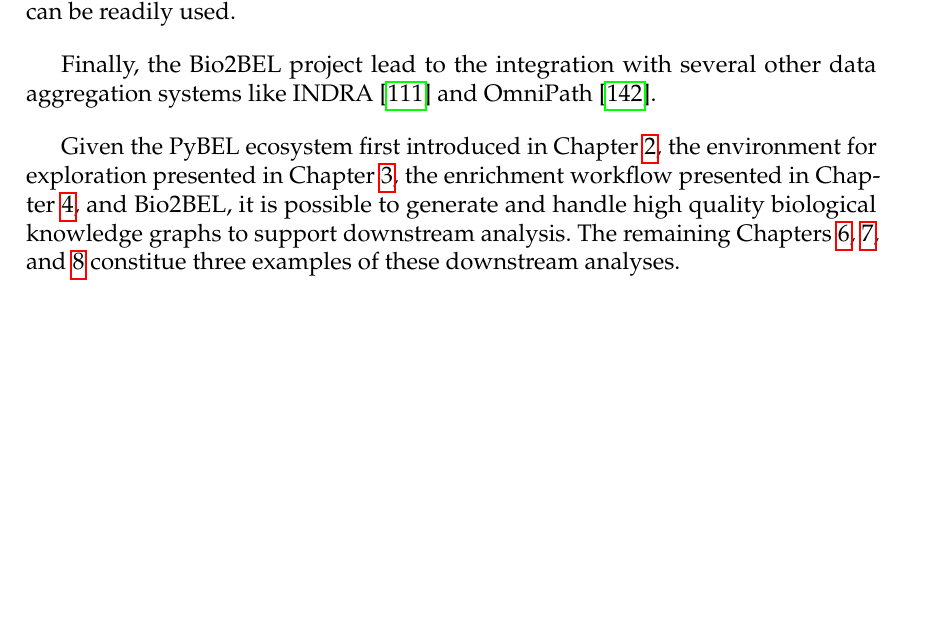
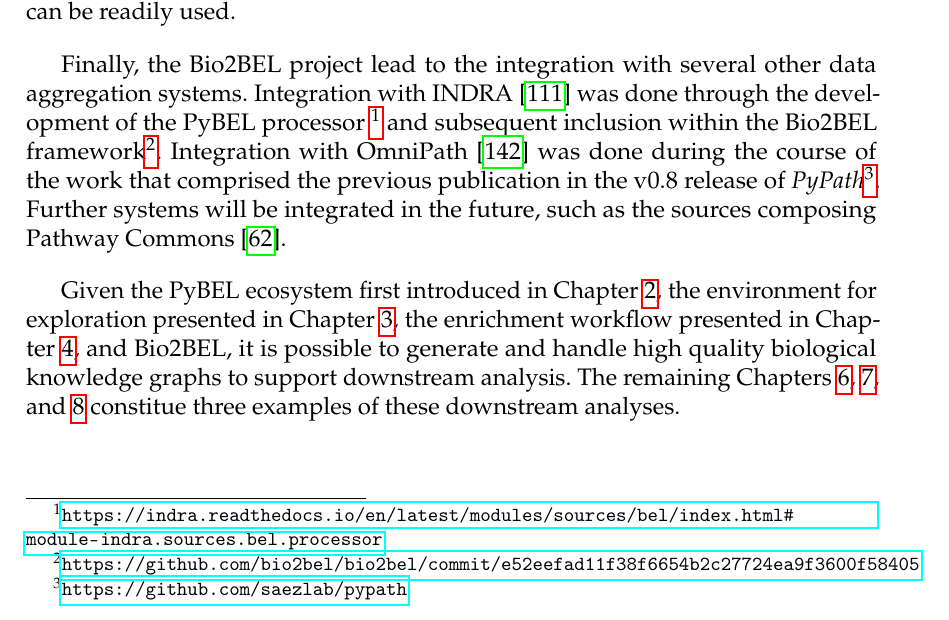
Before and after one commit to cthoyt/doctoral-thesis, a LaTeX thesis (main.tex, which reads content/bio2bel.tex): part of page 74 of 130, cut so that both start at the same text, the shorter picture padded with empty space. Compiled offline with pdfLaTeX.

Commit message:
Address Bio2BEL chapter comment
This has been proven, so might as well link to the proof :)

```diff
--- a/content/bio2bel.tex
+++ b/content/bio2bel.tex
@@ -31,7 +31,10 @@ This project showcased the Bio2BEL philosophy of reproducibility and reusability
 Third, Bio2BEL packages have been used in the application of \ac{NRL} methods using BioKEEN~\cite{Ali2019}.
 Because this project saw the generation of a converter for any \ac{BEL} into a format that can be embedded using \ac{NRL}, any new Bio2BEL package can be readily used.
 
-Finally, the Bio2BEL project lead to the integration with several other data aggregation systems like \ac{INDRA}~\cite{Gyori2017} and OmniPath~\cite{Turei2016}.
+Finally, the Bio2BEL project lead to the integration with several other data aggregation systems.
+Integration with \ac{INDRA}~\cite{Gyori2017} was done through the development of the PyBEL processor~\footnote{\url{https://indra.readthedocs.io/en/latest/modules/sources/bel/index.html\#module-indra.sources.bel.processor}} and subsequent inclusion within the Bio2BEL framework\footnote{\url{https://github.com/bio2bel/bio2bel/commit/e52eefad11f38f6654b2c27724ea9f3600f58405}}.
+Integration with OmniPath~\cite{Turei2016} was done during the course of the work that comprised the previous publication in the v0.8 release of \textit{PyPath}\footnote{\url{https://github.com/saezlab/pypath}}.
+Further systems will be integrated in the future, such as the sources composing Pathway Commons~\cite{Cerami2011}.
 
 Given the PyBEL ecosystem first introduced in Chapter~\ref{ch:pybel}, the environment for exploration presented in Chapter~\ref{ch:belcommons}, the enrichment workflow presented in Chapter~\ref{ch:recuration}, and Bio2BEL, it is possible to generate and handle high quality biological knowledge graphs to support downstream analysis.
 The remaining Chapters~\ref{ch:bel2abm},~\ref{ch:guiltytargets}, and~\ref{ch:epicom} constitue three examples of these downstream analyses.
```
